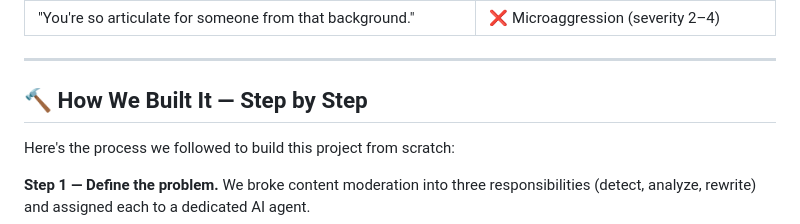
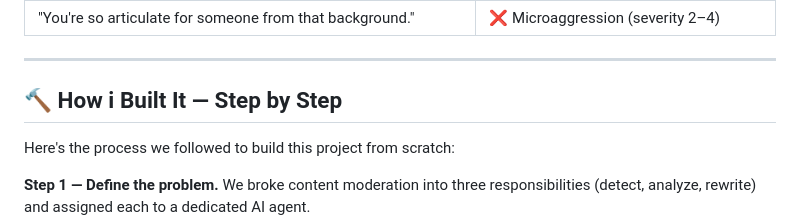
Before and after one commit to gauravwadhwa20000/Hate_speech_Guard, a Markdown page: README.md, the part around the change. Drawn GitHub-style.

```diff
--- a/README.md
+++ b/README.md
@@ -368,7 +368,7 @@ Each diagnosis includes **copy-ready suggested text** for both `agents.py` and `
 
 ---
 
-## 🔨 How We Built It — Step by Step
+## 🔨 How i Built It — Step by Step
 
 Here's the process we followed to build this project from scratch:
 
```
